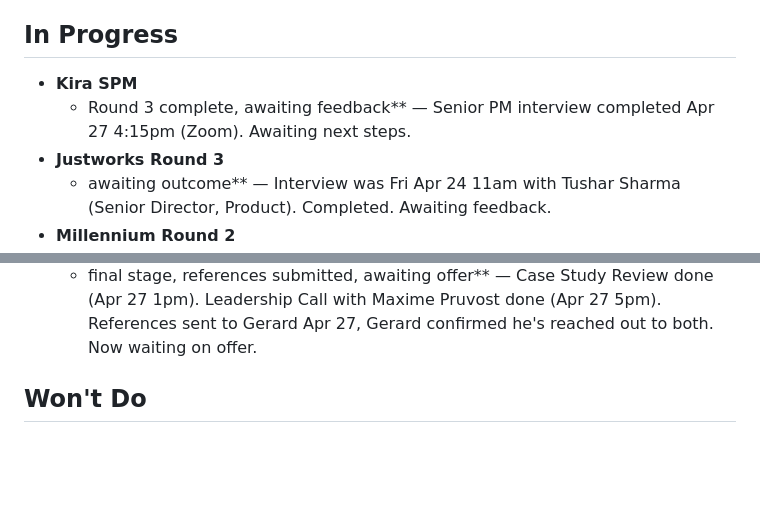
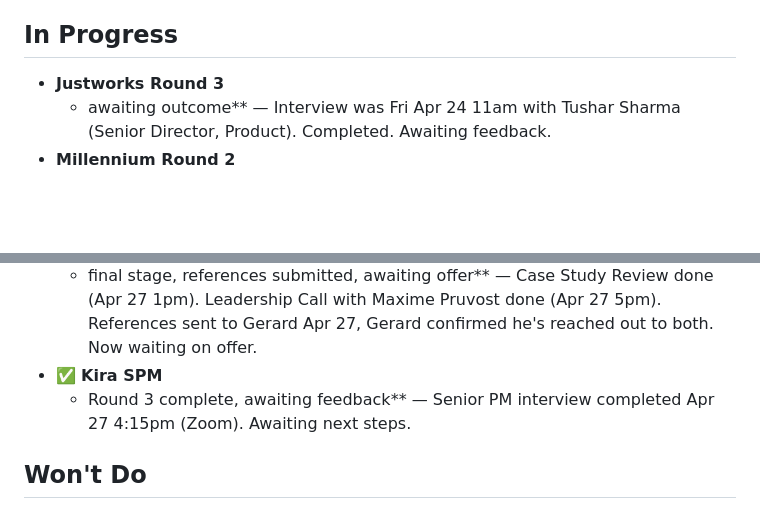
Before and after one commit to mschwartz1320/command-dashboard, a Markdown page: TASKS.md, 2 parts joined by grey strips. Drawn GitHub-style; blank space fills up the shorter version.

Commit message:
Update TASKS.md from Command dashboard

```diff
--- a/TASKS.md
+++ b/TASKS.md
@@ -37,8 +37,6 @@
 
 ## In Progress
 
-- **Kira SPM** <!-- estimate:0m --> <!-- tag:job --> <!-- ai:high -->
-  - Round 3 complete, awaiting feedback** — Senior PM interview completed Apr 27 4:15pm (Zoom). Awaiting next steps.
 - **Justworks Round 3** <!-- estimate:0m --> <!-- tag:job --> <!-- ai:high -->
   - awaiting outcome** — Interview was Fri Apr 24 11am with Tushar Sharma (Senior Director, Product). Completed. Awaiting feedback.
 - **Millennium Round 2** <!-- estimate:2h --> <!-- tag:job --> <!-- ai:high -->
@@ -155,5 +153,7 @@
   - TODAY 2:30pm ET** — Kelsey Warren (Higher People), phone call. Happening in ~1hr.
 - ✅ **🔥 Gorgias** <!-- estimate:0m --> <!-- tag:job --> <!-- ai:high -->
   - final stage, references submitted, awaiting offer** — Case Study Review done (Apr 27 1pm). Leadership Call with Maxime Pruvost done (Apr 27 5pm). References sent to Gerard Apr 27, Gerard confirmed he's reached out to both. Now waiting on offer.
+- ✅ **Kira SPM** <!-- estimate:0m --> <!-- tag:job --> <!-- ai:high -->
+  - Round 3 complete, awaiting feedback** — Senior PM interview completed Apr 27 4:15pm (Zoom). Awaiting next steps.
 
 ## Won't Do
```
